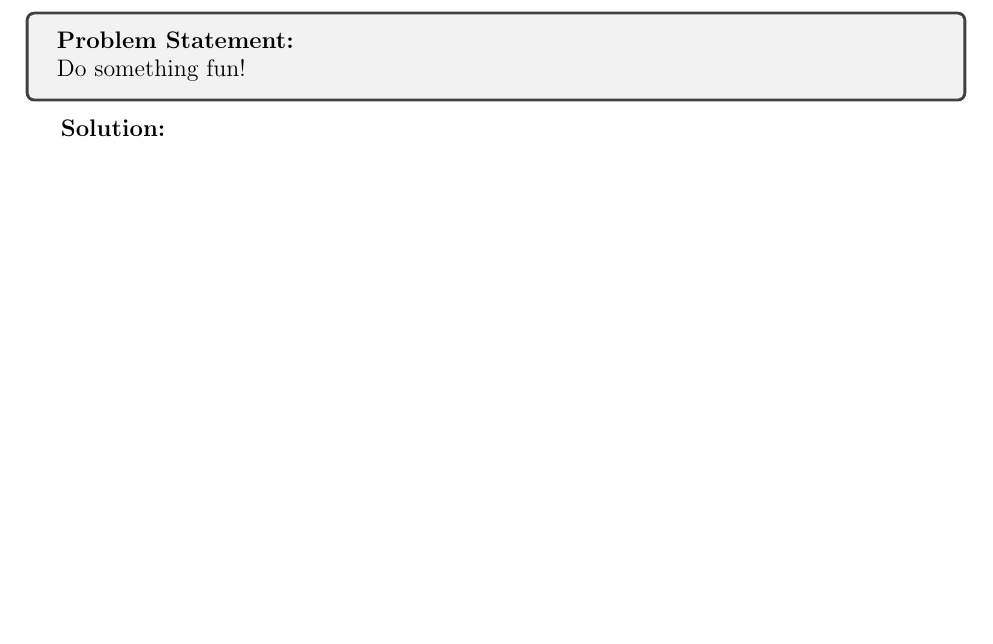
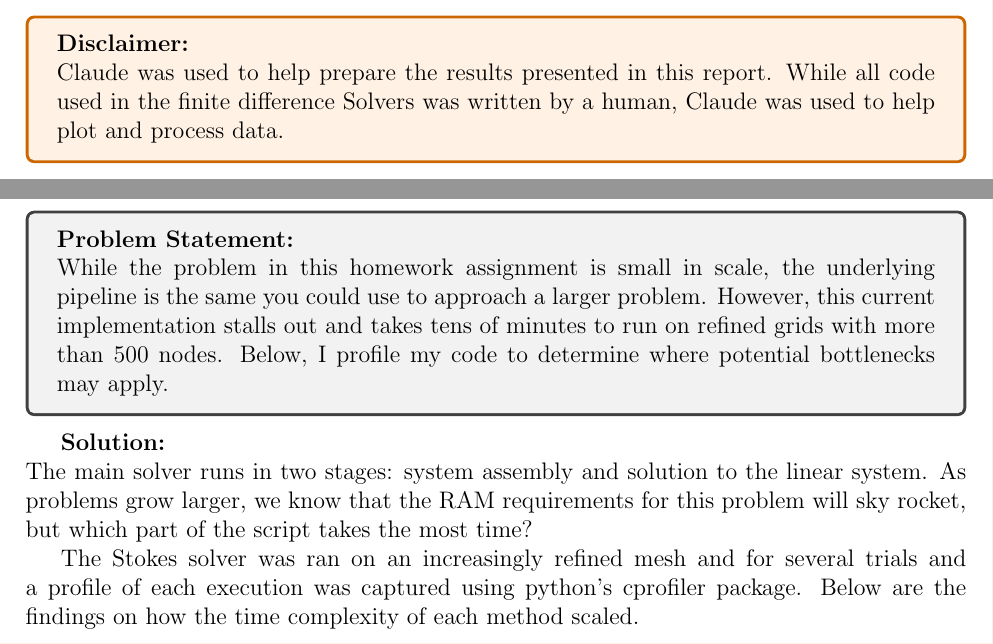
Before and after one commit to Hugh-Scribner/Math_550_HW1, a LaTeX document (Writeup.tex): part of page 5 of 5 before the commit and two parts of pages 2 and 5 of 5 after it, the two joined at a grey line, cut at the place of the change, the shorter picture padded with empty space. Compiled offline with pdfLaTeX.

Commit message:
Updates from Overleaf

```diff
--- a/Writeup.tex
+++ b/Writeup.tex
@@ -50,6 +50,12 @@
 
 \tableofcontents
 
+\vfill
+
+\begin{tcolorbox}[colback=orange!10, colframe=orange!80!black]
+        \textbf{Disclaimer:}\\
+        Claude was used to help prepare the results presented in this report. While all code used in the finite difference Solvers was written by a human, Claude was used to help plot and process data.
+    \end{tcolorbox}
 \newpage
 
 \newpage
@@ -102,9 +108,15 @@
 \section{Problem 3}
  \begin{tcolorbox}
         \textbf{Problem Statement:}\\
-        Do something fun!
+        While the problem in this homework assignment is small in scale, the underlying pipeline is the same you could use to approach a larger problem. However, this current implementation stalls out and takes tens of minutes to run on refined grids with more than 500 nodes. Below, I profile my code to determine where potential bottlenecks may apply.
     \end{tcolorbox}
 
-    \textbf{Solution:}
+    \textbf{Solution:}\\
+        The main solver runs in two stages: system assembly and solution to the linear system. As problems grow larger, we know that the RAM requirements for this problem will sky rocket, but which part of the script takes the most time?
+
+        The Stokes solver was ran on an increasingly refined mesh and for several trials and a profile of each execution was captured using python's cprofiler package. Below are the findings on how the time complexity of each method scaled.
+
+
+
 
 \end{document}
```
